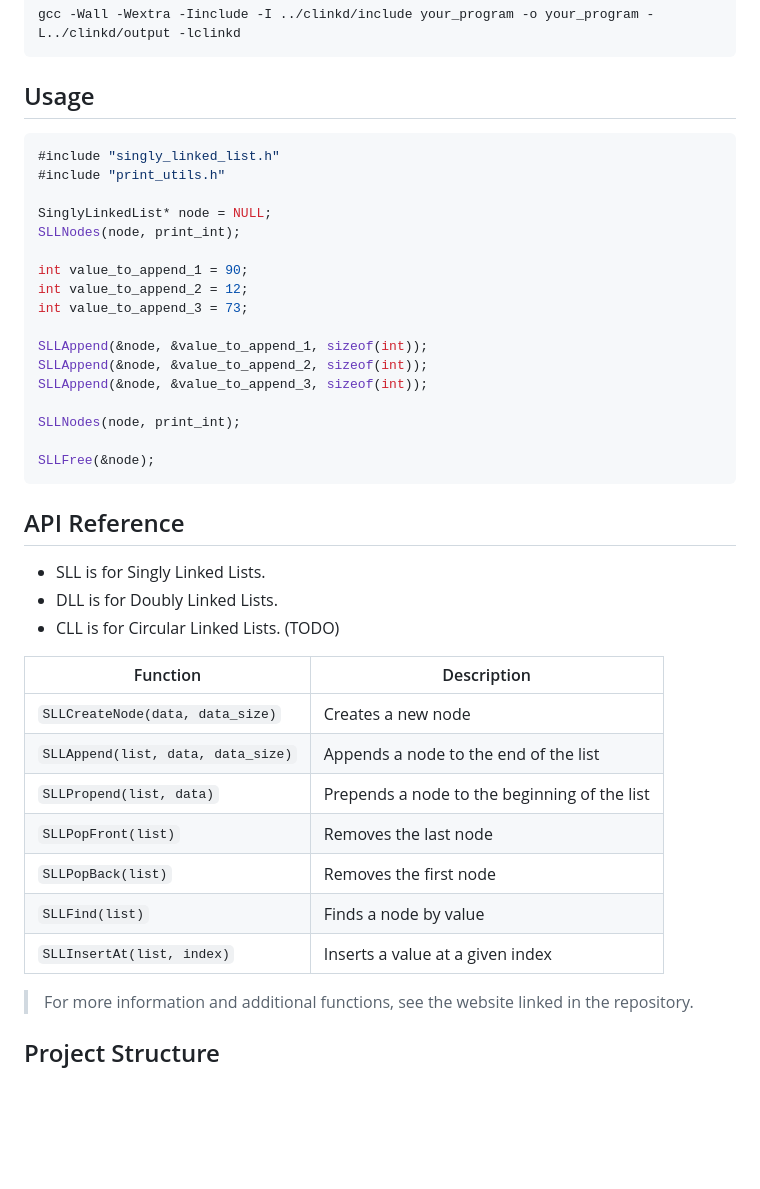
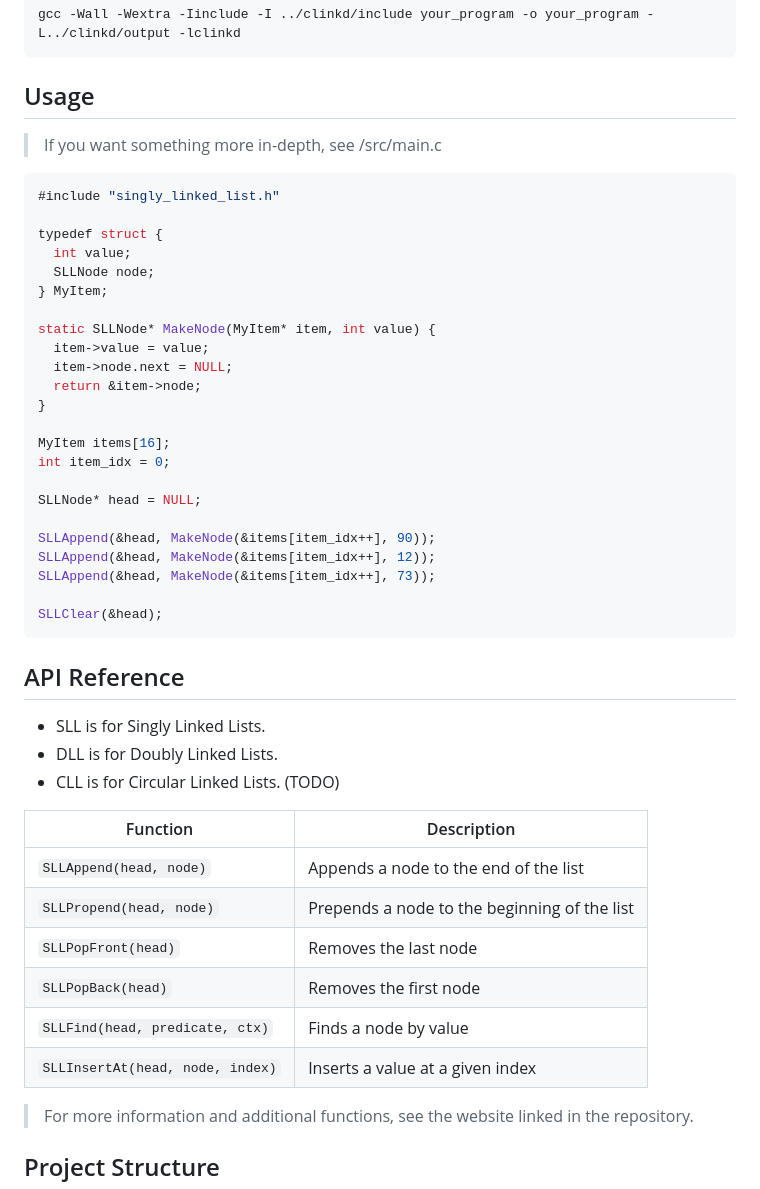
Before and after one commit to anna141-dev/clinkd, a Markdown page: README.md, the part around the change. Rendered like a GitHub page; blank space fills up the shorter version.

Commit message:
docs: updated readme.md with the new updated examples

````diff
--- a/README.md
+++ b/README.md
@@ -76,24 +76,32 @@ gcc -Wall -Wextra -Iinclude -I ../clinkd/include your_program -o your_program -L
 
 ## Usage
 
+> If you want something more in-depth, see /src/main.c
+
 ```c
 #include "singly_linked_list.h"
-#include "print_utils.h"
 
-SinglyLinkedList* node = NULL;
-SLLNodes(node, print_int);
+typedef struct {
+  int value;
+  SLLNode node;
+} MyItem;
 
-int value_to_append_1 = 90;
-int value_to_append_2 = 12;
-int value_to_append_3 = 73;
+static SLLNode* MakeNode(MyItem* item, int value) {
+  item->value = value;
+  item->node.next = NULL;
+  return &item->node;
+}
 
-SLLAppend(&node, &value_to_append_1, sizeof(int));
-SLLAppend(&node, &value_to_append_2, sizeof(int));
-SLLAppend(&node, &value_to_append_3, sizeof(int));
+MyItem items[16];
+int item_idx = 0;
 
-SLLNodes(node, print_int);
+SLLNode* head = NULL;
 
-SLLFree(&node);
+SLLAppend(&head, MakeNode(&items[item_idx++], 90));
+SLLAppend(&head, MakeNode(&items[item_idx++], 12));
+SLLAppend(&head, MakeNode(&items[item_idx++], 73));
+
+SLLClear(&head);
 ```
 
 ## API Reference
@@ -104,13 +112,12 @@ SLLFree(&node);
 
 | Function | Description |
 |---|---|
-| `SLLCreateNode(data, data_size)` | Creates a new node  |
-| `SLLAppend(list, data, data_size)` | Appends a node to the end of the list |
-| `SLLPropend(list, data)` | Prepends a node to the beginning of the list |
-| `SLLPopFront(list)` | Removes the last node |
-| `SLLPopBack(list)` | Removes the first node |
-| `SLLFind(list)` | Finds a node by value |
-| `SLLInsertAt(list, index)` | Inserts a value at a given index |
+| `SLLAppend(head, node)` | Appends a node to the end of the list |
+| `SLLPropend(head, node)` | Prepends a node to the beginning of the list |
+| `SLLPopFront(head)` | Removes the last node |
+| `SLLPopBack(head)` | Removes the first node |
+| `SLLFind(head, predicate, ctx)` | Finds a node by value |
+| `SLLInsertAt(head, node, index)` | Inserts a value at a given index |
 
 > For more information and additional functions, see the website linked in the repository.
 
````
